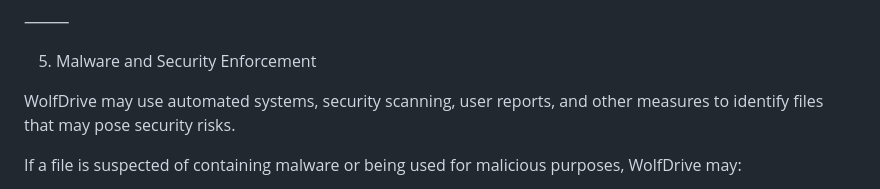
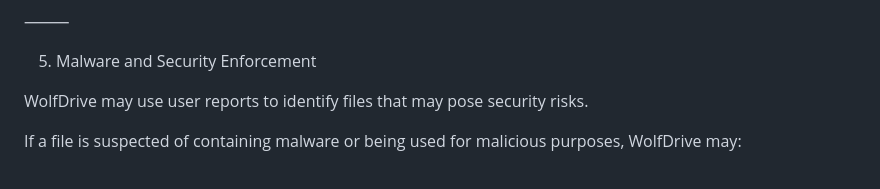
Before and after one commit to marcelpoland213/wolfdrive.fun, a Markdown page: ToS.md, the part around the change. GitHub-like rendering.

Commit message:
ToS.md aktualisieren

```diff
--- a/ToS.md
+++ b/ToS.md
@@ -93,7 +93,7 @@ Harmful or Abusive Content
 
 5. Malware and Security Enforcement
 
-WolfDrive may use automated systems, security scanning, user reports, and other measures to identify files that may pose security risks.
+WolfDrive may use user reports to identify files that may pose security risks.
 
 If a file is suspected of containing malware or being used for malicious purposes, WolfDrive may:
 
```
